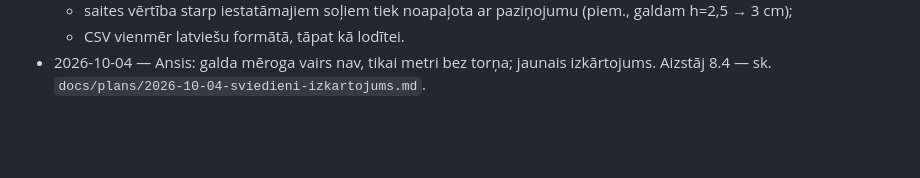
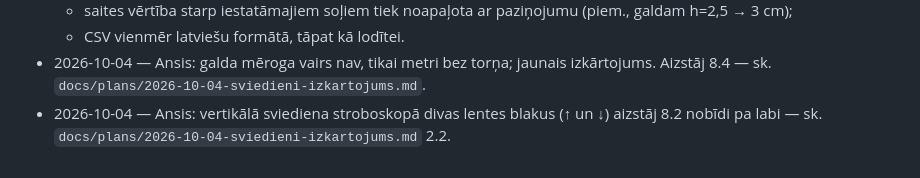
Before and after one commit to ans-sta/fiz-sim, a Markdown page: docs/plans/2026-09-30-kritieni-un-sviedieni.md, the part around the change. Drawn GitHub-style; blank space fills up the shorter version.

```diff
--- a/docs/plans/2026-09-30-kritieni-un-sviedieni.md
+++ b/docs/plans/2026-09-30-kritieni-un-sviedieni.md
@@ -127,3 +127,4 @@ Ansis pieņēma visus Claude ieteikumus, izņemot vienu (6. punkts).
   - saites vērtība starp iestatāmajiem soļiem tiek noapaļota ar paziņojumu (piem., galdam h=2,5 → 3 cm);
   - CSV vienmēr latviešu formātā, tāpat kā lodītei.
 - 2026-10-04 — Ansis: galda mēroga vairs nav, tikai metri bez torņa; jaunais izkārtojums. Aizstāj 8.4 — sk. `docs/plans/2026-10-04-sviedieni-izkartojums.md`.
+- 2026-10-04 — Ansis: vertikālā sviediena stroboskopā divas lentes blakus (↑ un ↓) aizstāj 8.2 nobīdi pa labi — sk. `docs/plans/2026-10-04-sviedieni-izkartojums.md` 2.2.
```
Also changed, not shown: docs/plans/2026-10-04-sviedieni-izkartojums.md (+6 -4 lines).
